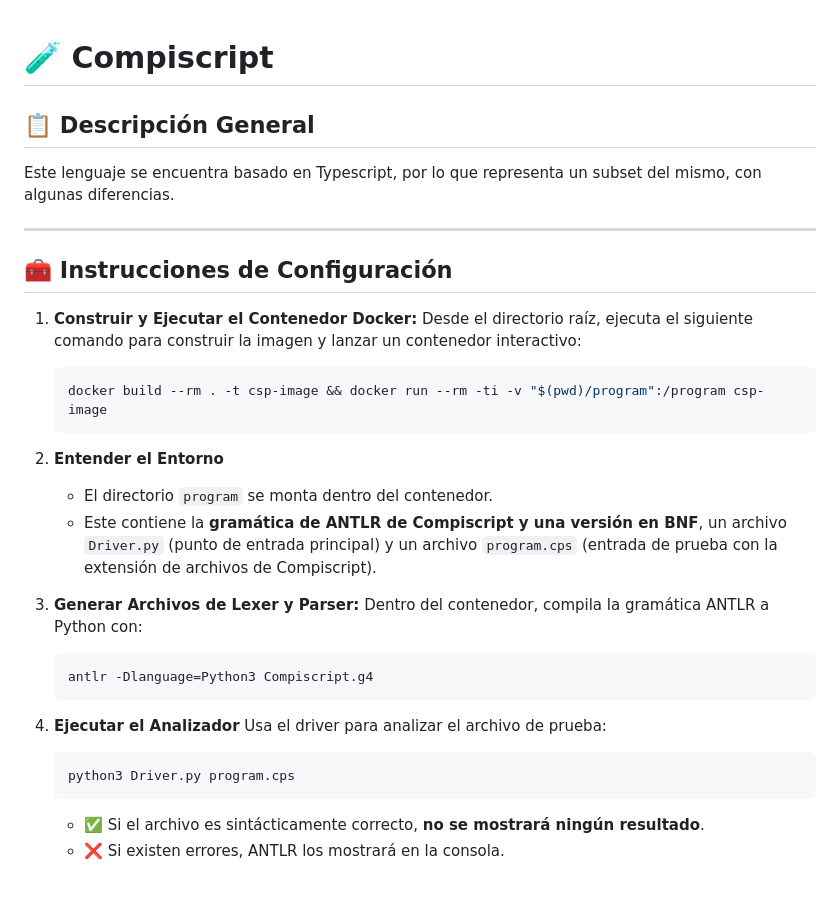
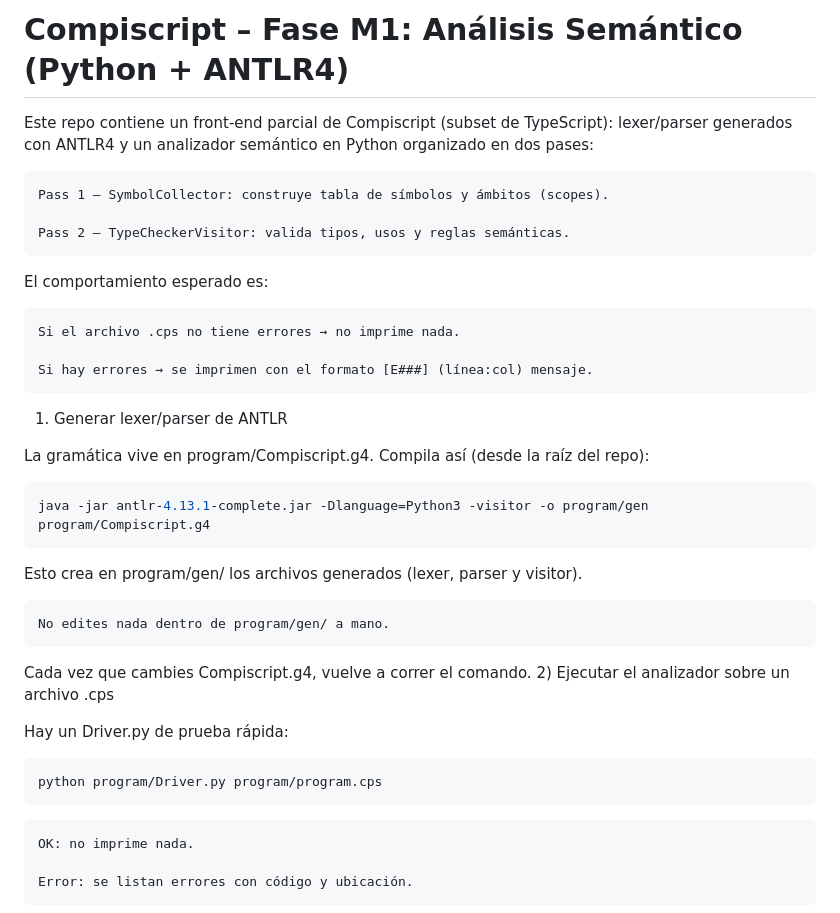
Before and after one commit to Ctribsz/Compiladores-Analisis-Semantico, a Markdown page: README.md, the part around the change printed below. GitHub-like rendering.

````diff
--- a/README.md
+++ b/README.md
@@ -1,35 +1,36 @@
+# Compiscript – Fase M1: Análisis Semántico (Python + ANTLR4)
+Este repo contiene un front-end parcial de Compiscript (subset de TypeScript):
+lexer/parser generados con ANTLR4 y un analizador semántico en Python organizado en dos pases:
 
-# 🧪 Compiscript
+    Pass 1 – SymbolCollector: construye tabla de símbolos y ámbitos (scopes).
 
-## 📋 Descripción General
+    Pass 2 – TypeCheckerVisitor: valida tipos, usos y reglas semánticas.
 
-Este lenguaje se encuentra basado en Typescript, por lo que representa un subset del mismo, con algunas diferencias.
+El comportamiento esperado es:
 
----
+    Si el archivo .cps no tiene errores → no imprime nada.
 
-## 🧰 Instrucciones de Configuración
+    Si hay errores → se imprimen con el formato [E###] (línea:col) mensaje.
 
-1. **Construir y Ejecutar el Contenedor Docker:** Desde el directorio raíz, ejecuta el siguiente comando para construir la imagen y lanzar un contenedor interactivo:
+1) Generar lexer/parser de ANTLR
 
-   ```bash
-   docker build --rm . -t csp-image && docker run --rm -ti -v "$(pwd)/program":/program csp-image
-   ```
-2. **Entender el Entorno**
+La gramática vive en program/Compiscript.g4.
+Compila así (desde la raíz del repo):
+```bash
+java -jar antlr-4.13.1-complete.jar -Dlanguage=Python3 -visitor -o program/gen program/Compiscript.g4
+```
+Esto crea en program/gen/ los archivos generados (lexer, parser y visitor).
 
-   - El directorio `program` se monta dentro del contenedor.
-   - Este contiene la **gramática de ANTLR de Compiscript y una versión en BNF**, un archivo `Driver.py` (punto de entrada principal) y un archivo `program.cps` (entrada de prueba con la extensión de archivos de Compiscript).
-3. **Generar Archivos de Lexer y Parser:** Dentro del contenedor, compila la gramática ANTLR a Python con:
+    No edites nada dentro de program/gen/ a mano.
 
-   ```bash
-   antlr -Dlanguage=Python3 Compiscript.g4
-   ```
-4. **Ejecutar el Analizador**
-   Usa el driver para analizar el archivo de prueba:
+Cada vez que cambies Compiscript.g4, vuelve a correr el comando.
+2) Ejecutar el analizador sobre un archivo .cps
 
-   ```bash
-   python3 Driver.py program.cps
-   ```
+Hay un Driver.py de prueba rápida:
+```bash
+python program/Driver.py program/program.cps
+```
+    OK: no imprime nada.
 
-   - ✅ Si el archivo es sintácticamente correcto, **no se mostrará ningún resultado**.
-   - ❌ Si existen errores, ANTLR los mostrará en la consola.
+    Error: se listan errores con código y ubicación.
 
````
Also changed, not shown: other parts of README.md (+149 -1 lines).
